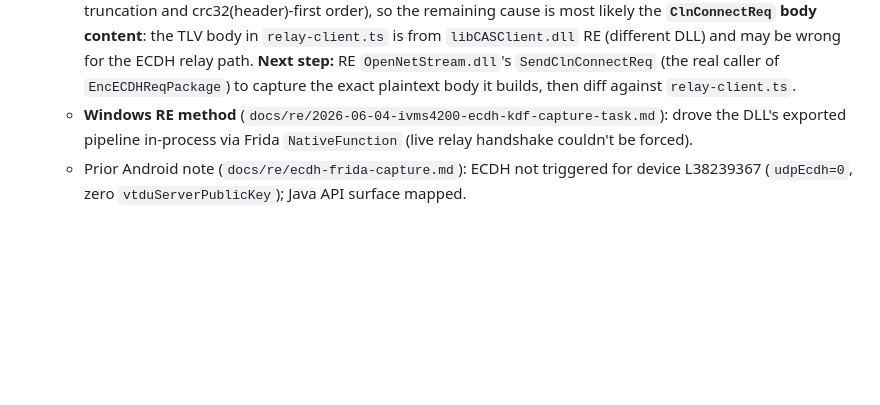
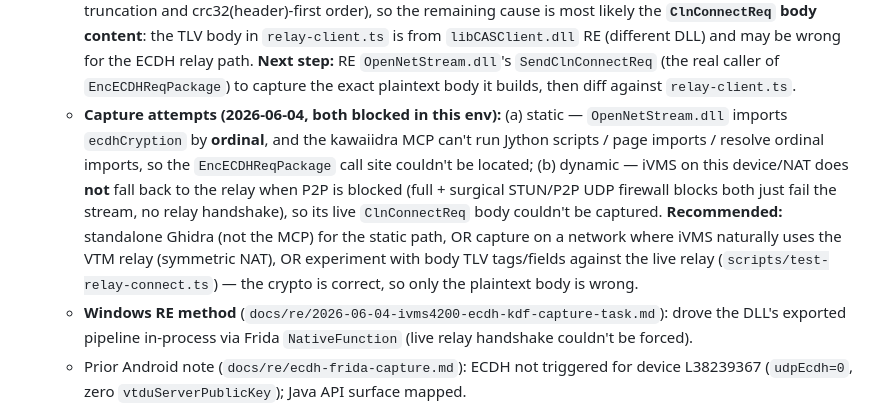
Before and after one commit to pedropaulovc/hikconnect-web, a Markdown page: docs/re/deferred-work.md, the part around the change. Drawn GitHub-style; blank space fills up the shorter version.

Commit message:
docs(re): record relay 0x2715 body-content blocker + capture dead-ends
The ECDH crypto is verified, so the remaining relay 0x2715 is the ClnConnectReq
body content. Both reference-body capture paths are blocked in this environment:
static (OpenNetStream imports ecdhCryption by ordinal; the kawaiidra MCP can't run
scripts/page imports/resolve ordinals) and dynamic (iVMS won't fall back to the
relay when P2P is firewalled — the stream just fails). Documents the recommended
paths forward in deferred-work #15.

Co-Authored-By: Claude Opus 4.8 <noreply@anthropic.com>

```diff
--- a/docs/re/deferred-work.md
+++ b/docs/re/deferred-work.md
@@ -78,6 +78,15 @@ type: project
       `libCASClient.dll` RE (different DLL) and may be wrong for the ECDH relay path. **Next step:** RE
       `OpenNetStream.dll`'s `SendClnConnectReq` (the real caller of `EncECDHReqPackage`) to capture the
       exact plaintext body it builds, then diff against `relay-client.ts`.
+    - **Capture attempts (2026-06-04, both blocked in this env):** (a) static — `OpenNetStream.dll`
+      imports `ecdhCryption` by **ordinal**, and the kawaiidra MCP can't run Jython scripts / page
+      imports / resolve ordinal imports, so the `EncECDHReqPackage` call site couldn't be located;
+      (b) dynamic — iVMS on this device/NAT does **not** fall back to the relay when P2P is blocked
+      (full + surgical STUN/P2P UDP firewall blocks both just fail the stream, no relay handshake), so
+      its live `ClnConnectReq` body couldn't be captured. **Recommended:** standalone Ghidra (not the
+      MCP) for the static path, OR capture on a network where iVMS naturally uses the VTM relay
+      (symmetric NAT), OR experiment with body TLV tags/fields against the live relay
+      (`scripts/test-relay-connect.ts`) — the crypto is correct, so only the plaintext body is wrong.
     - **Windows RE method** (`docs/re/2026-06-04-ivms4200-ecdh-kdf-capture-task.md`): drove the DLL's
       exported pipeline in-process via Frida `NativeFunction` (live relay handshake couldn't be forced).
     - Prior Android note (`docs/re/ecdh-frida-capture.md`): ECDH not triggered for device L38239367
```
